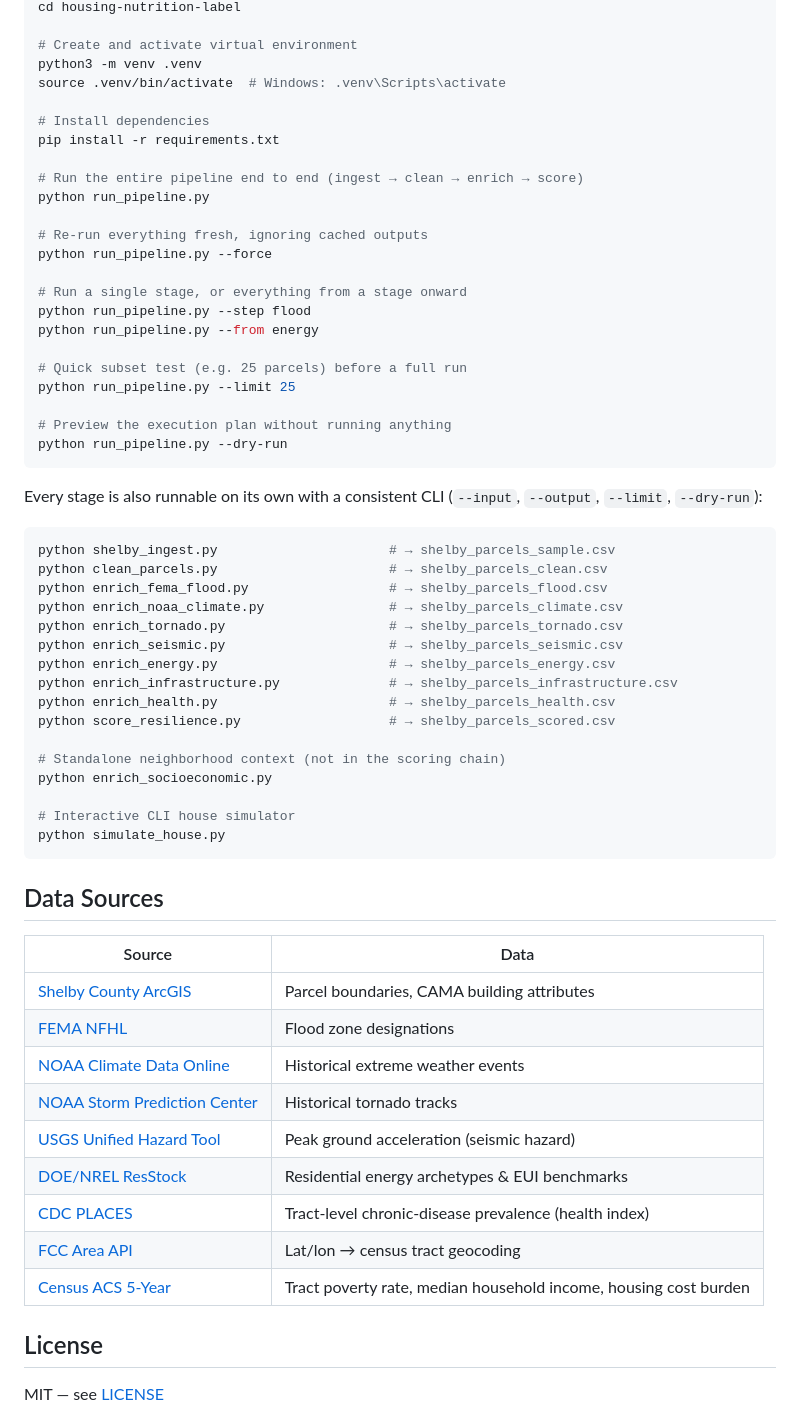
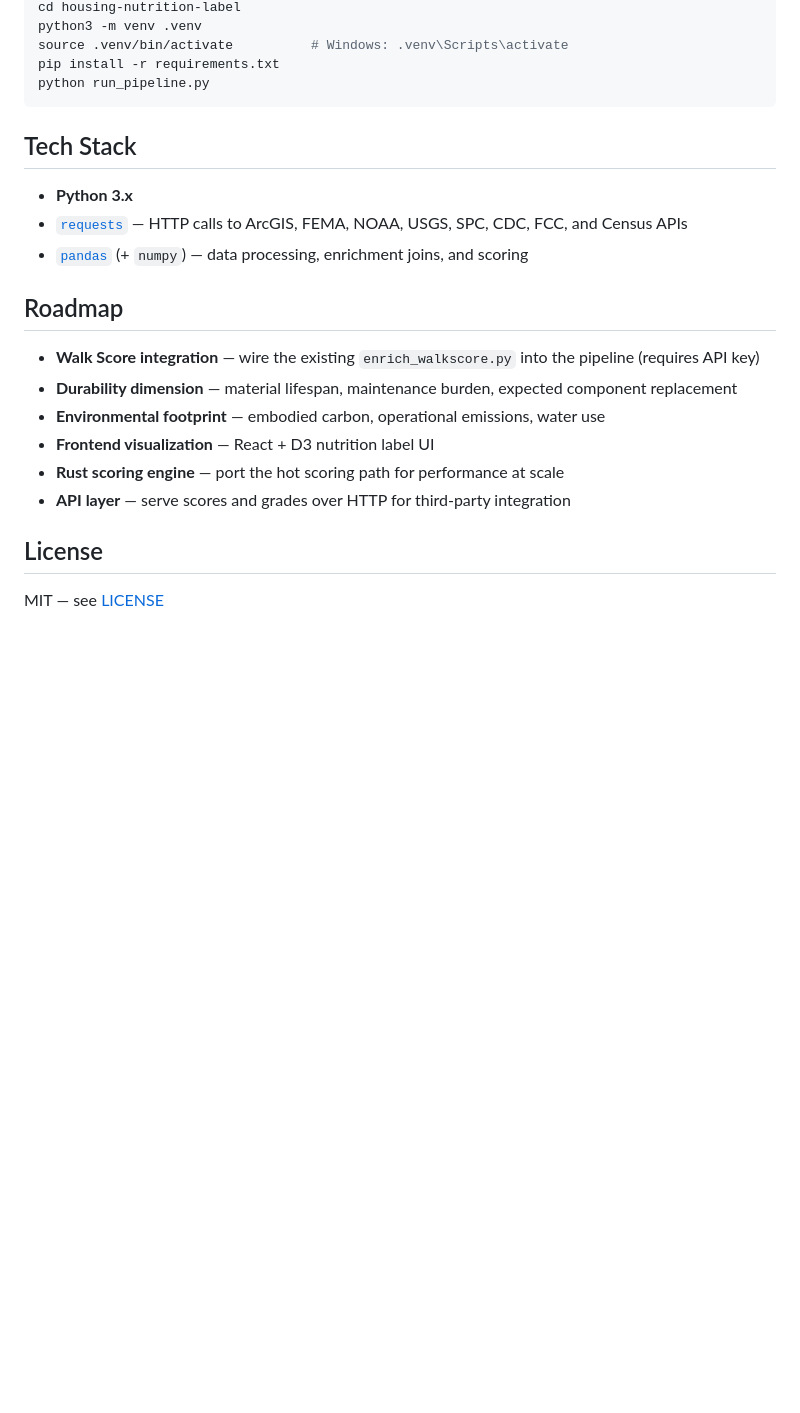
Before and after one commit to compbiolover/housing-nutrition-label, a Markdown page: README.md, the part around one of its changes. Drawn GitHub-style; blank space fills up the shorter version.

````diff
--- a/README.md
+++ b/README.md
@@ -44,63 +106,24 @@ git clone https://github.com/andrewwillems/housing-nutrition-label.git
 cd housing-nutrition-label
-
-# Create and activate virtual environment
 python3 -m venv .venv
-source .venv/bin/activate  # Windows: .venv\Scripts\activate
-
-# Install dependencies
+source .venv/bin/activate          # Windows: .venv\Scripts\activate
 pip install -r requirements.txt
-
-# Run the entire pipeline end to end (ingest → clean → enrich → score)
 python run_pipeline.py
-
-# Re-run everything fresh, ignoring cached outputs
-python run_pipeline.py --force
-
-# Run a single stage, or everything from a stage onward
-python run_pipeline.py --step flood
-python run_pipeline.py --from energy
-
-# Quick subset test (e.g. 25 parcels) before a full run
-python run_pipeline.py --limit 25
-
-# Preview the execution plan without running anything
-python run_pipeline.py --dry-run
 ```
 
-Every stage is also runnable on its own with a consistent CLI (`--input`, `--output`, `--limit`, `--dry-run`):
+## Tech Stack
 
-```bash
-python shelby_ingest.py                      # → shelby_parcels_sample.csv
-python clean_parcels.py                      # → shelby_parcels_clean.csv
-python enrich_fema_flood.py                  # → shelby_parcels_flood.csv
-python enrich_noaa_climate.py                # → shelby_parcels_climate.csv
-python enrich_tornado.py                     # → shelby_parcels_tornado.csv
-python enrich_seismic.py                     # → shelby_parcels_seismic.csv
-python enrich_energy.py                      # → shelby_parcels_energy.csv
-python enrich_infrastructure.py              # → shelby_parcels_infrastructure.csv
-python enrich_health.py                      # → shelby_parcels_health.csv
-python score_resilience.py                   # → shelby_parcels_scored.csv
+- **Python 3.x**
+- [`requests`](https://requests.readthedocs.io/) — HTTP calls to ArcGIS, FEMA, NOAA, USGS, SPC, CDC, FCC, and Census APIs
+- [`pandas`](https://pandas.pydata.org/) (+ `numpy`) — data processing, enrichment joins, and scoring
 
-# Standalone neighborhood context (not in the scoring chain)
-python enrich_socioeconomic.py
+## Roadmap
 
-# Interactive CLI house simulator
-python simulate_house.py
-```
-
-## Data Sources
-
-| Source | Data |
-|---|---|
-| [Shelby County ArcGIS](https://www.shelbycountytn.gov/) | Parcel boundaries, CAMA building attributes |
-| [FEMA NFHL](https://msc.fema.gov/portal/home) | Flood zone designations |
-| [NOAA Climate Data Online](https://www.ncdc.noaa.gov/cdo-web/) | Historical extreme weather events |
-| [NOAA Storm Prediction Center](https://www.spc.noaa.gov/) | Historical tornado tracks |
-| [USGS Unified Hazard Tool](https://earthquake.usgs.gov/hazards/interactive/) | Peak ground acceleration (seismic hazard) |
-| [DOE/NREL ResStock](https://resstock.nrel.gov/) | Residential energy archetypes & EUI benchmarks |
-| [CDC PLACES](https://www.cdc.gov/places/) | Tract-level chronic-disease prevalence (health index) |
-| [FCC Area API](https://geo.fcc.gov/api/census/) | Lat/lon → census tract geocoding |
-| [Census ACS 5-Year](https://www.census.gov/programs-surveys/acs/) | Tract poverty rate, median household income, housing cost burden |
+- **Walk Score integration** — wire the existing `enrich_walkscore.py` into the pipeline (requires API key)
+- **Durability dimension** — material lifespan, maintenance burden, expected component replacement
+- **Environmental footprint** — embodied carbon, operational emissions, water use
+- **Frontend visualization** — React + D3 nutrition label UI
+- **Rust scoring engine** — port the hot scoring path for performance at scale
+- **API layer** — serve scores and grades over HTTP for third-party integration
 
 ## License
 
````
Also changed, not shown: other parts of README.md (+88 -26 lines).
